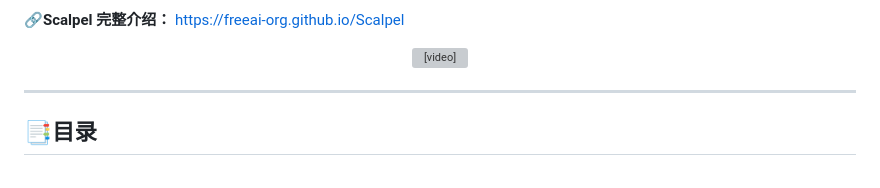
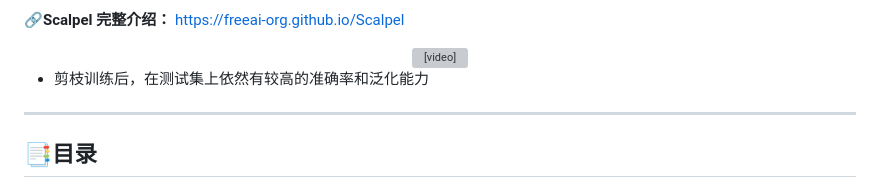
Before and after one commit to freeai-org/Scalpel, a Markdown page: README.md, the part around the change. Drawn GitHub-style; grey boxes are pictures that could not be loaded.

```diff
--- a/README.md
+++ b/README.md
@@ -19,6 +19,7 @@ Scalpel 是面向多模态大模型的逐层结构化剪枝工具。它每轮只
 </video>
 </div>
 
+- 剪枝训练后，在测试集上依然有较高的准确率和泛化能力
 
 ****
 
```
